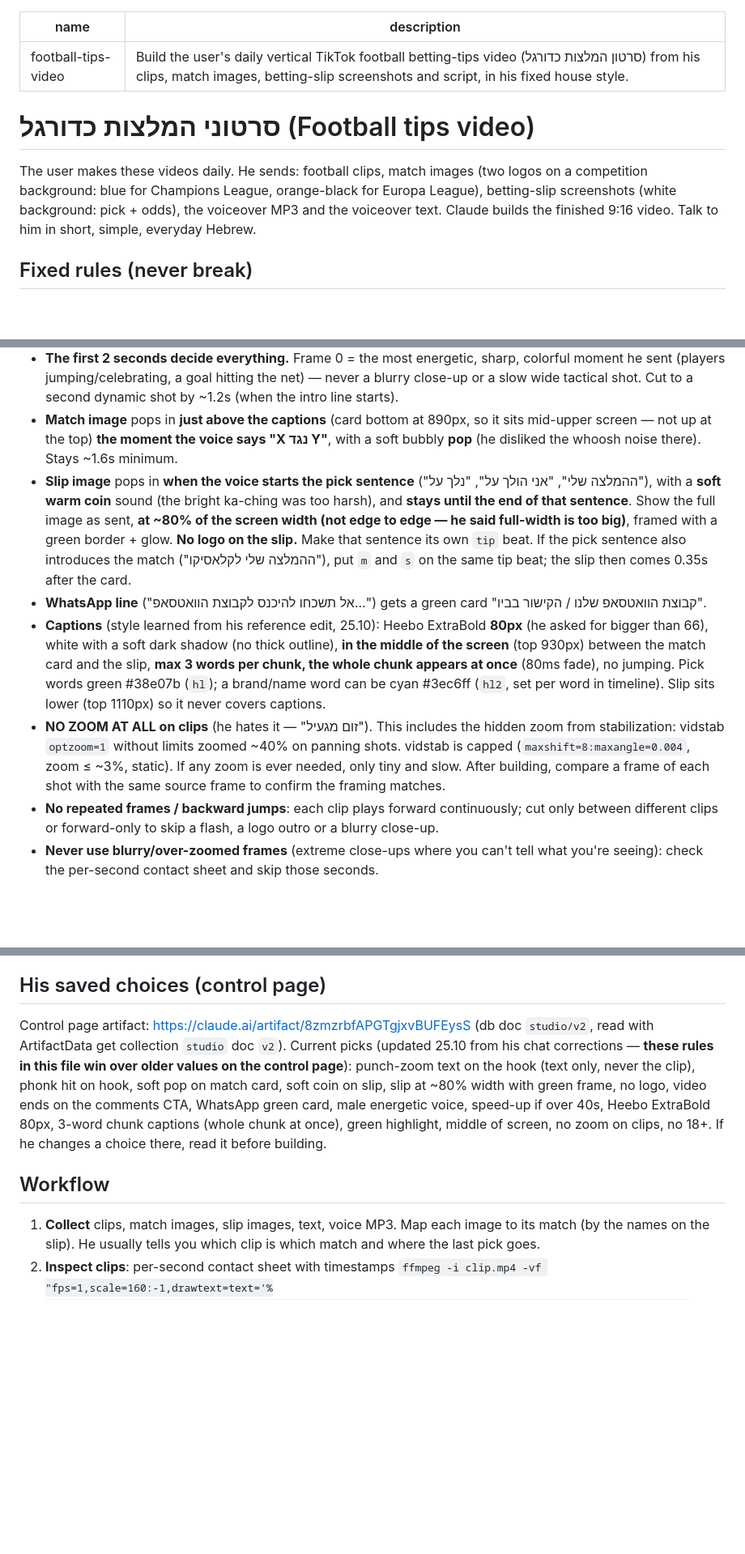
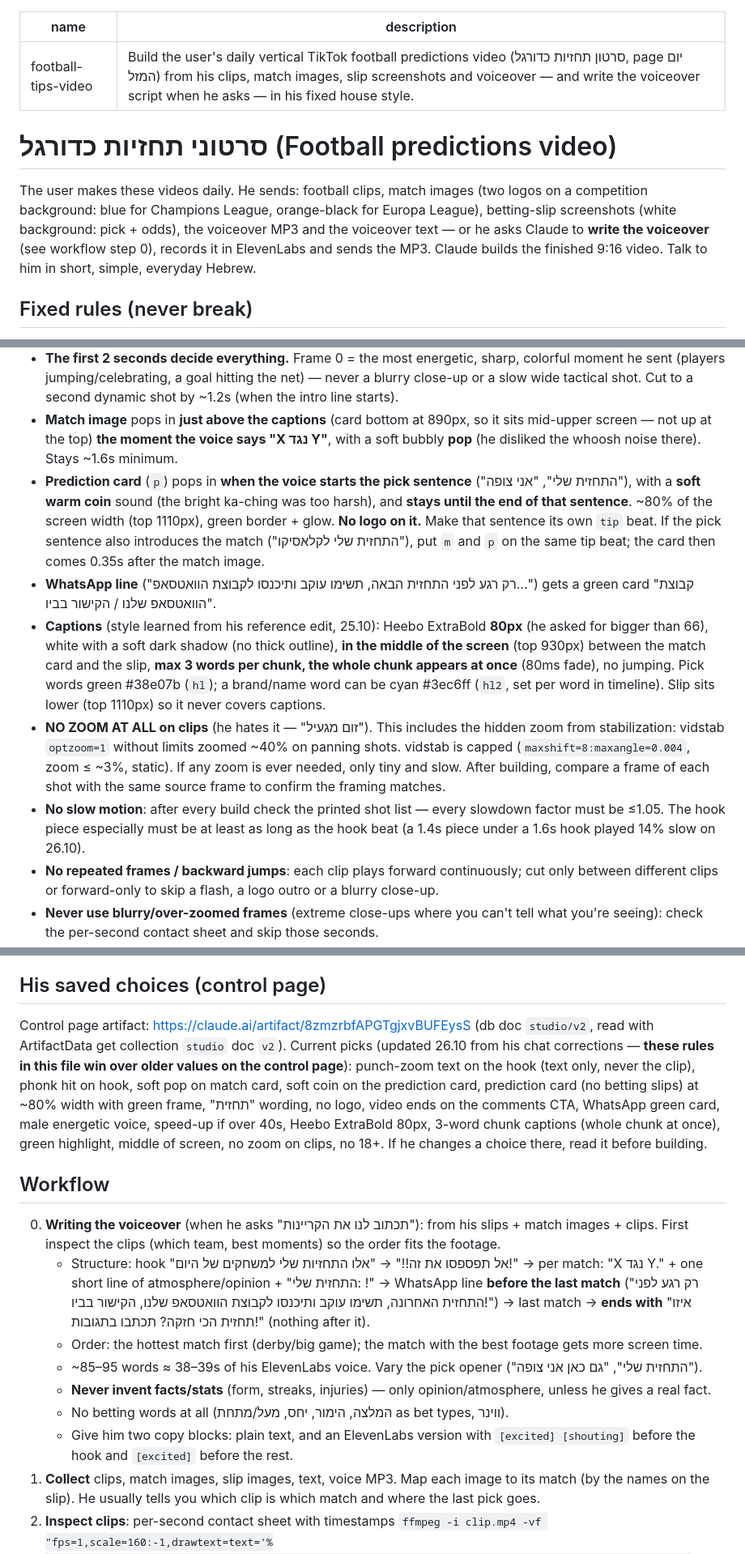
Before and after one commit to israel0548502744-blip/-, a Markdown page: skills/football-tips-video/SKILL.md, 3 parts joined by grey strips. Shown at 81% size. GitHub-like rendering; blank space fills up the shorter version.

Commit message:
Skill: full 26.10 update (writing voiceover, predictions wording/cards, CTA ending, no slow-mo check, sharing tips)
Co-Authored-By: Claude Opus 5.5 <noreply@anthropic.com>
Claude-Session: https://claude.ai/code/session_01BA53gpvedv3PD9QnM9oCsx

```diff
--- a/skills/football-tips-video/SKILL.md
+++ b/skills/football-tips-video/SKILL.md
@@ -1,11 +1,11 @@
 ---
 name: "football-tips-video"
-description: "Build the user's daily vertical TikTok football betting-tips video (סרטון המלצות כדורגל) from his clips, match images, betting-slip screenshots and script, in his fixed house style."
+description: "Build the user's daily vertical TikTok football predictions video (סרטון תחזיות כדורגל, page יום המזל) from his clips, match images, slip screenshots and voiceover — and write the voiceover script when he asks — in his fixed house style."
 ---
 
-# סרטוני המלצות כדורגל (Football tips video)
+# סרטוני תחזיות כדורגל (Football predictions video)
 
-The user makes these videos daily. He sends: football clips, match images (two logos on a competition background: blue for Champions League, orange-black for Europa League), betting-slip screenshots (white background: pick + odds), the voiceover MP3 and the voiceover text. Claude builds the finished 9:16 video. Talk to him in short, simple, everyday Hebrew.
+The user makes these videos daily. He sends: football clips, match images (two logos on a competition background: blue for Champions League, orange-black for Europa League), betting-slip screenshots (white background: pick + odds), the voiceover MP3 and the voiceover text — or he asks Claude to **write the voiceover** (see workflow step 0), records it in ElevenLabs and sends the MP3. Claude builds the finished 9:16 video. Talk to him in short, simple, everyday Hebrew.
 
 ## Fixed rules (never break)
 - **Wording: "תחזית/תחזיות", never "המלצה/המלצות"** (since 26.10 — a video was blocked under TikTok's gambling rules). In the script, captions and post text: "התחזית שלי", "התחזיות שלי למשחקים של היום", "לפני התחזית הבאה", "איזו תחזית הכי חזקה?". No "הימורים/הימורי לייב/ווינר/טוטו/betting" words or hashtags. Pick-sentence triggers become "התחזית שלי" / "אני צופה".
@@ -14,10 +14,11 @@ The user makes these videos daily. He sends: football clips, match images (two l
 - Always open with **"אל תפספסו את זה!!"** (or the exact opening line he writes, e.g. "אל תפספסו!"): huge white text with black outline + green glow, punch-zoom in, **phonk hit** sound (distorted 808 drop + kick + clap + down-sweep). **No bells/chimes on the opening** — he wants it cool and hard, like phonk football edits.
 - **The first 2 seconds decide everything.** Frame 0 = the most energetic, sharp, colorful moment he sent (players jumping/celebrating, a goal hitting the net) — never a blurry close-up or a slow wide tactical shot. Cut to a second dynamic shot by ~1.2s (when the intro line starts).
 - **Match image** pops in **just above the captions** (card bottom at 890px, so it sits mid-upper screen — not up at the top) **the moment the voice says "X נגד Y"**, with a soft bubbly **pop** (he disliked the whoosh noise there). Stays ~1.6s minimum.
-- **Slip image** pops in **when the voice starts the pick sentence** ("ההמלצה שלי", "אני הולך על", "נלך על"), with a **soft warm coin** sound (the bright ka-ching was too harsh), and **stays until the end of that sentence**. Show the full image as sent, **at ~80% of the screen width (not edge to edge — he said full-width is too big)**, framed with a green border + glow. **No logo on the slip.** Make that sentence its own `tip` beat. If the pick sentence also introduces the match ("ההמלצה שלי לקלאסיקו"), put `m` and `s` on the same tip beat; the slip then comes 0.35s after the card.
-- **WhatsApp line** ("אל תשכחו להיכנס לקבוצת הוואטסאפ...") gets a green card "קבוצת הוואטסאפ שלנו / הקישור בביו".
+- **Prediction card** (`p`) pops in **when the voice starts the pick sentence** ("התחזית שלי", "אני צופה"), with a **soft warm coin** sound (the bright ka-ching was too harsh), and **stays until the end of that sentence**. ~80% of the screen width (top 1110px), green border + glow. **No logo on it.** Make that sentence its own `tip` beat. If the pick sentence also introduces the match ("התחזית שלי לקלאסיקו"), put `m` and `p` on the same tip beat; the card then comes 0.35s after the match image.
+- **WhatsApp line** ("רק רגע לפני התחזית הבאה, תשימו עוקב ותיכנסו לקבוצת הוואטסאפ...") gets a green card "קבוצת הוואטסאפ שלנו / הקישור בביו".
 - **Captions** (style learned from his reference edit, 25.10): Heebo ExtraBold **80px** (he asked for bigger than 66), white with a soft dark shadow (no thick outline), **in the middle of the screen** (top 930px) between the match card and the slip, **max 3 words per chunk, the whole chunk appears at once** (80ms fade), no jumping. Pick words green #38e07b (`hl`); a brand/name word can be cyan #3ec6ff (`hl2`, set per word in timeline). Slip sits lower (top 1110px) so it never covers captions.
 - **NO ZOOM AT ALL on clips** (he hates it — "זום מגעיל"). This includes the hidden zoom from stabilization: vidstab `optzoom=1` without limits zoomed ~40% on panning shots. vidstab is capped (`maxshift=8:maxangle=0.004`, zoom ≤ ~3%, static). If any zoom is ever needed, only tiny and slow. After building, compare a frame of each shot with the same source frame to confirm the framing matches.
+- **No slow motion**: after every build check the printed shot list — every slowdown factor must be ≤1.05. The hook piece especially must be at least as long as the hook beat (a 1.4s piece under a 1.6s hook played 14% slow on 26.10).
 - **No repeated frames / backward jumps**: each clip plays forward continuously; cut only between different clips or forward-only to skip a flash, a logo outro or a blurry close-up.
 - **Never use blurry/over-zoomed frames** (extreme close-ups where you can't tell what you're seeing): check the per-second contact sheet and skip those seconds.
 - Skip white flash frames and end-of-clip logo cards inside source clips (YAVG > 165; check the contact sheet for logo outros).
@@ -41,9 +42,16 @@ The user makes these videos daily. He sends: football clips, match images (two l
 - His reference was 64s; his own tips videos stay ≤40s (fixed rule).
 
 ## His saved choices (control page)
-Control page artifact: https://claude.ai/artifact/8zmzrbfAPGTgjxvBUFEysS (db doc `studio/v2`, read with ArtifactData get collection `studio` doc `v2`). Current picks (updated 25.10 from his chat corrections — **these rules in this file win over older values on the control page**): punch-zoom text on the hook (text only, never the clip), phonk hit on hook, soft pop on match card, soft coin on slip, slip at ~80% width with green frame, no logo, video ends on the comments CTA, WhatsApp green card, male energetic voice, speed-up if over 40s, Heebo ExtraBold 80px, 3-word chunk captions (whole chunk at once), green highlight, middle of screen, no zoom on clips, no 18+. If he changes a choice there, read it before building.
+Control page artifact: https://claude.ai/artifact/8zmzrbfAPGTgjxvBUFEysS (db doc `studio/v2`, read with ArtifactData get collection `studio` doc `v2`). Current picks (updated 26.10 from his chat corrections — **these rules in this file win over older values on the control page**): punch-zoom text on the hook (text only, never the clip), phonk hit on hook, soft pop on match card, soft coin on the prediction card, prediction card (no betting slips) at ~80% width with green frame, "תחזית" wording, no logo, video ends on the comments CTA, WhatsApp green card, male energetic voice, speed-up if over 40s, Heebo ExtraBold 80px, 3-word chunk captions (whole chunk at once), green highlight, middle of screen, no zoom on clips, no 18+. If he changes a choice there, read it before building.
 
 ## Workflow
+0. **Writing the voiceover** (when he asks "תכתוב לנו את הקריינות"): from his slips + match images + clips. First inspect the clips (which team, best moments) so the order fits the footage.
+   - Structure: hook "אל תפספסו את זה!!" → "אלו התחזיות שלי למשחקים של היום!" → per match: "X נגד Y." + one short line of atmosphere/opinion + "התחזית שלי: <pick as football outcome>!" → WhatsApp line **before the last match** ("רק רגע לפני התחזית האחרונה, תשימו עוקב ותיכנסו לקבוצת הוואטסאפ שלנו, הקישור בביו!") → last match → **ends with** "איזו תחזית הכי חזקה? תכתבו בתגובות!" (nothing after it).
+   - Order: the hottest match first (derby/big game); the match with the best footage gets more screen time.
+   - ~85–95 words ≈ 38–39s of his ElevenLabs voice. Vary the pick opener ("התחזית שלי", "גם כאן אני צופה").
+   - **Never invent facts/stats** (form, streaks, injuries) — only opinion/atmosphere, unless he gives a real fact.
+   - No betting words at all (המלצה, הימור, יחס, מעל/מתחת as bet types, ווינר).
+   - Give him two copy blocks: plain text, and an ElevenLabs version with `[excited] [shouting]` before the hook and `[excited]` before the rest.
 1. **Collect** clips, match images, slip images, text, voice MP3. Map each image to its match (by the names on the slip). He usually tells you which clip is which match and where the last pick goes.
 2. **Inspect clips**: per-second contact sheet with timestamps
    `ffmpeg -i clip.mp4 -vf "fps=1,scale=160:-1,drawtext=text='%{pts\:hms}':x=4:y=4:fontsize=14:fontcolor=yellow:box=1:boxcolor=black,tile=10x3" -frames:v 1 sheet.jpg`
```
Also changed, not shown: other parts of skills/football-tips-video/SKILL.md (+3 -2 lines).
